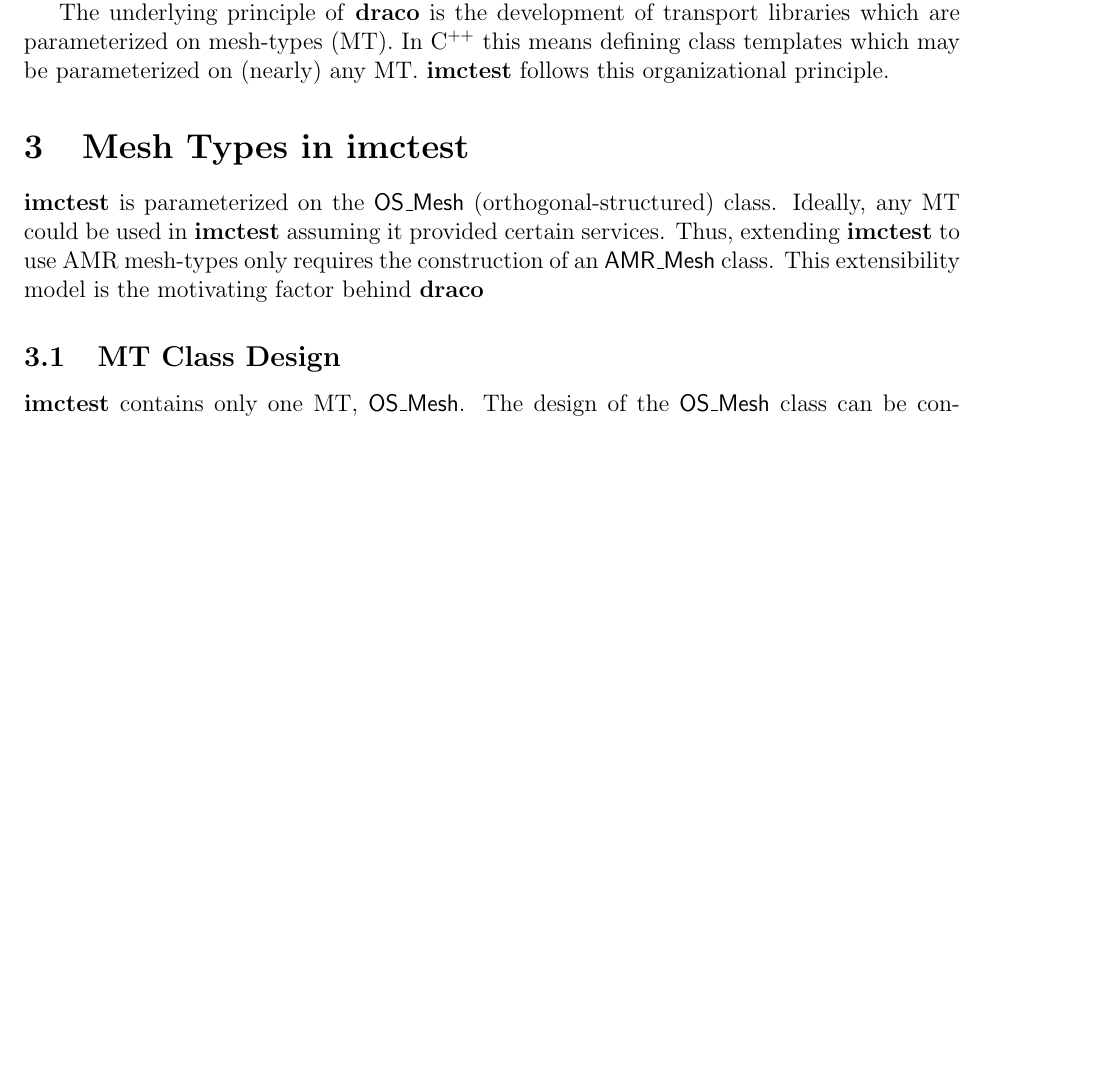
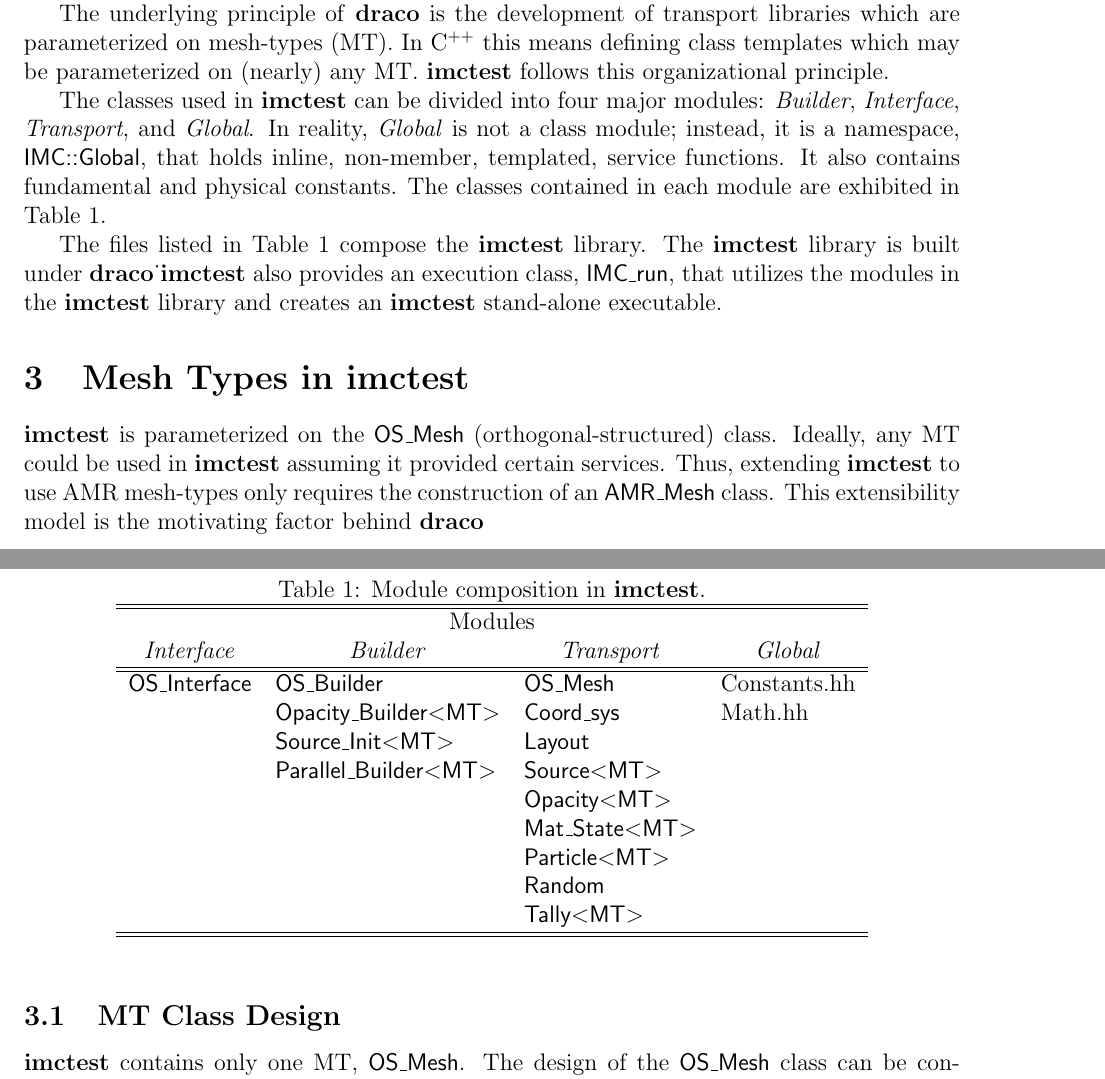
Before and after one commit to losalamos/Draco, a LaTeX paper (doc/imctest/imc-dev.tex, which reads doc/imctest/imc.sty, doc/imctest/overview.tex): part of page 2 of 4 before the commit and two parts of pages 2 and 3 of 6 after it, the two joined at a grey line, cut so that both start at the same text, the shorter picture padded with empty space. Compiled offline with pdfLaTeX; a LaTeX package or settings file that is missing is left out; a missing bibliography style is replaced by a similar one.

Commit message:
Added documentation for builder model to imc-dev.

```diff
--- a/doc/imctest/imc-dev.tex
+++ b/doc/imctest/imc-dev.tex
@@ -3,9 +3,9 @@
 %% Thomas M. Evans
 %%---------------------------------------------------------------------------%%
 \documentclass[12pt]{article}
-\usepackage{epsfig,graphicx}
+\usepackage{epsfig,graphicx,subfigure}
 \usepackage{imc}
-\usepackage{cite,}
+\usepackage{cite,overcite}
 \usepackage{tmath}
 \usepackage[centertags]{amsmath}
 \usepackage{amssymb}
--- a/doc/imctest/imc.sty
+++ b/doc/imctest/imc.sty
@@ -10,3 +10,5 @@
 \newcommand{\cccc}{\textbf{c4}}
 \newcommand{\cpp}{C$^{++}$}
 \newcommand{\comp}[1]{\textsf{#1}}
+\newcommand{\mle}[1]{\textit{#1}}
+\newcommand{\tlate}[1]{$<$#1$>$}
--- a/doc/imctest/overview.tex
+++ b/doc/imctest/overview.tex
@@ -22,3 +22,39 @@ The underlying principle of \draco\ is the development of transport
 libraries which are parameterized on mesh-types (MT).  In \cpp\ this
 means defining class templates which may be parameterized on (nearly)
 any MT.  \imctest\ follows this organizational principle.
+
+The classes used in \imctest\ can be divided into four major modules:
+\mle{Builder}, \mle{Interface}, \mle{Transport}, and \mle{Global}.  In
+reality, \mle{Global} is not a class module; instead, it is a
+namespace, \comp{IMC::Global}, that holds inline, non-member,
+templated, service functions.  It also contains fundamental and
+physical constants.  The classes contained in each module are
+exhibited in Table~\ref{tab:classes}.
+\begin{table}
+  \begin{center}
+    \caption{Module composition in \imctest.}
+    \label{tab:classes}
+    \begin{tabular}{llll} \hline\hline
+      \multicolumn{4}{c}{Modules} \\
+      \multicolumn{1}{c}{\mle{Interface}} & \multicolumn{1}{c}{\mle{Builder}}
+      & \multicolumn{1}{c}{\mle{Transport}} & \multicolumn{1}{c}{\mle{Global}}
+      \\ \hline\hline
+      \comp{OS\_Interface} & \comp{OS\_Builder} & \comp{OS\_Mesh} &
+      Constants.hh \\
+      & \comp{Opacity\_Builder\tlate{MT}} & \comp{Coord\_sys} & Math.hh \\
+      & \comp{Source\_Init\tlate{MT}} & \comp{Layout} & \\
+      & \comp{Parallel\_Builder\tlate{MT}} & \comp{Source\tlate{MT}} & \\
+      & & \comp{Opacity\tlate{MT}} &\\
+      & & \comp{Mat\_State\tlate{MT}} & \\
+      & & \comp{Particle\tlate{MT}} & \\
+      & & \comp{Random} & \\
+      & & \comp{Tally\tlate{MT}} & \\ \hline\hline
+    \end{tabular}
+  \end{center}
+\end{table}
+
+The files listed in Table~\ref{tab:classes} compose the \imctest\
+library.  The \imctest\ library is built under \draco\.  \imctest\
+also provides an execution class, \comp{IMC\_run}, that utilizes the
+modules in the \imctest\ library and creates an \imctest\ stand-alone
+executable.
```
Also changed, not shown: doc/imctest/builder.tex (added, +41 -0 lines), doc/imctest/host_build.eps (added), doc/imctest/imc-dev.ps (added), doc/imctest/imc_build.eps (added), doc/imctest/os_mesh.eps, doc/imctest/imc-dev.tex (1 more changed lines), 3 other files.
